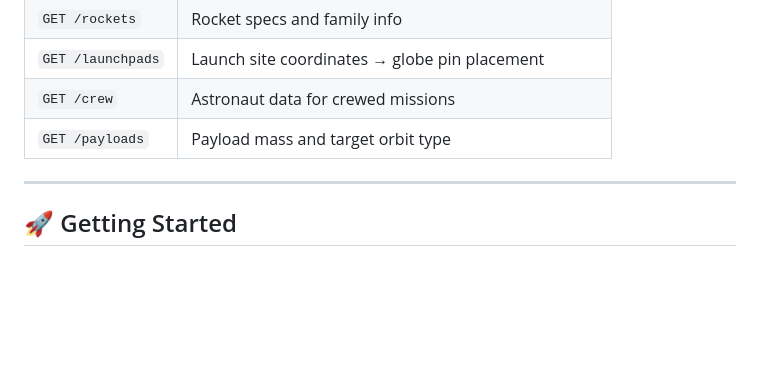
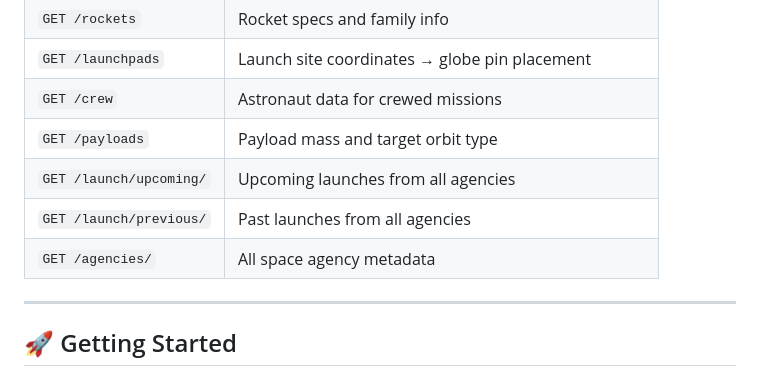
Before and after one commit to aviiixbuilds/Orion-Arc, a Markdown page: README.md, the part around the change. Drawn GitHub-style; blank space fills up the shorter version.

Commit message:
Add new API endpoints for launches and agencies

```diff
--- a/README.md
+++ b/README.md
@@ -105,6 +105,10 @@ Auth: None — free tier, 15 requests/hour
 | `GET /launchpads` | Launch site coordinates → globe pin placement |
 | `GET /crew` | Astronaut data for crewed missions |
 | `GET /payloads` | Payload mass and target orbit type |
+| `GET /launch/upcoming/` | Upcoming launches from all agencies |
+| `GET /launch/previous/` | Past launches from all agencies |
+| `GET /agencies/` | All space agency metadata |
+
 
 ---
 
```
